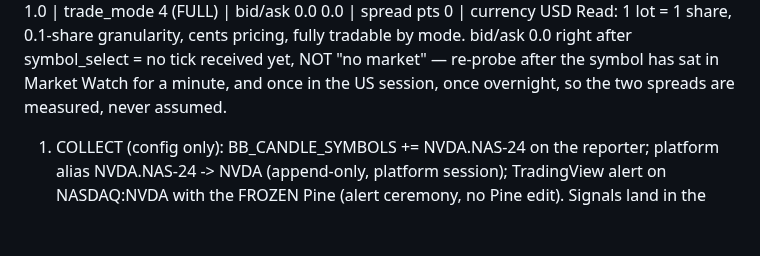
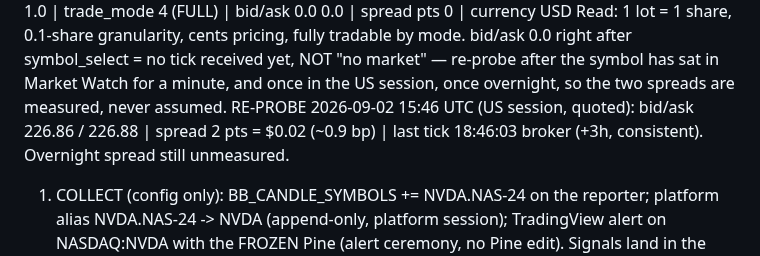
Before and after one commit to sabuj14eu/brother_sniper_v7, a Markdown page: docs/OPEN_ITEMS.md, the part around the change. Rendered like a GitHub page; blank space fills up the shorter version.

Commit message:
docs: NVDA US-session quote measured (spread $0.02); overnight pending
Co-Authored-By: Claude Fable 5.1 <noreply@anthropic.com>
Claude-Session: https://claude.ai/code/session_01UdjRJkrYgZdhGCvteTyoDk

```diff
--- a/docs/OPEN_ITEMS.md
+++ b/docs/OPEN_ITEMS.md
@@ -173,6 +173,9 @@ Law; "probe end to end before enabling", platform OPEN_ITEMS 08-17):
    received yet, NOT "no market" — re-probe after the symbol has sat in
    Market Watch for a minute, and once in the US session, once overnight,
    so the two spreads are measured, never assumed.
+   RE-PROBE 2026-09-02 15:46 UTC (US session, quoted): bid/ask 226.86 /
+   226.88 | spread 2 pts = $0.02 (~0.9 bp) | last tick 18:46:03 broker
+   (+3h, consistent). Overnight spread still unmeasured.
 1. COLLECT (config only): BB_CANDLE_SYMBOLS += NVDA.NAS-24 on the reporter;
    platform alias NVDA.NAS-24 -> NVDA (append-only, platform session);
    TradingView alert on NASDAQ:NVDA with the FROZEN Pine (alert ceremony,
```
